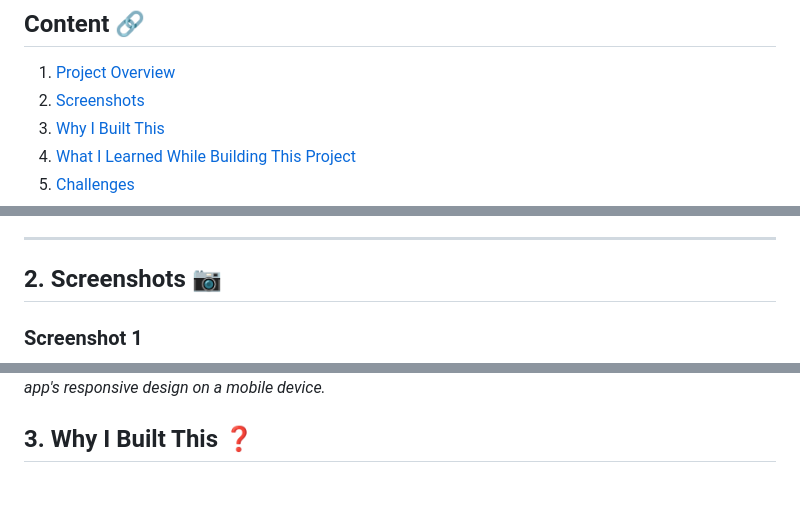
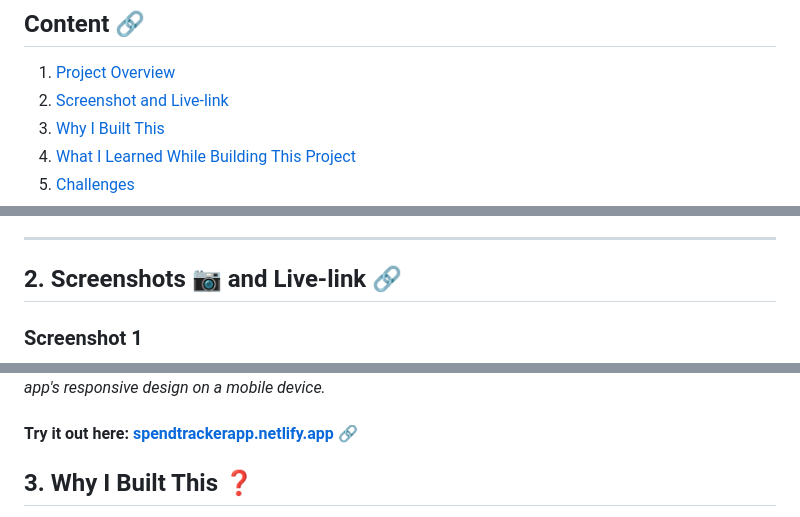
Before and after one commit to NtajiBenbor/Expense-Tracker-App, a Markdown page: README.md, 3 parts joined by grey strips. Rendered like a GitHub page; blank space fills up the shorter version.

```diff
--- a/README.md
+++ b/README.md
@@ -3,7 +3,7 @@
 ## Content :link:
 
 1. [Project Overview](#1-project-overview-😄)
-2. [Screenshots](#2-screenshots-📷)
+2. [Screenshot and Live-link](#2-screenshots-📷-and-live-link-🔗)
 3. [Why I Built This](#3-why-i-built-this-❓)
 4. [What I Learned While Building This Project](#4-what-i-learned-while-building-this-project)
 5. [Challenges](#5-challenges)
@@ -16,7 +16,7 @@ This project is an **Expense Tracker App** designed to help users manage and tra
 
 ***
 
-## 2. Screenshots 📷
+## 2. Screenshots 📷 and Live-link :link:
 
 ### Screenshot 1
 ![Expense Tracker UI](/imgs/Expense-Tracker-App.png)
@@ -25,6 +25,8 @@ This project is an **Expense Tracker App** designed to help users manage and tra
 ### Screenshot 2
 ![Mobile View](/imgs/Expense-Tracker-App-mobile.png)
 *A screenshot demonstrating the app's responsive design on a mobile device.*
+
+#### Try it out here: [spendtrackerapp.netlify.app](https://spendtrackerapp.netlify.app/) :link:
 
 ## 3. Why I Built This ❓
 
```
